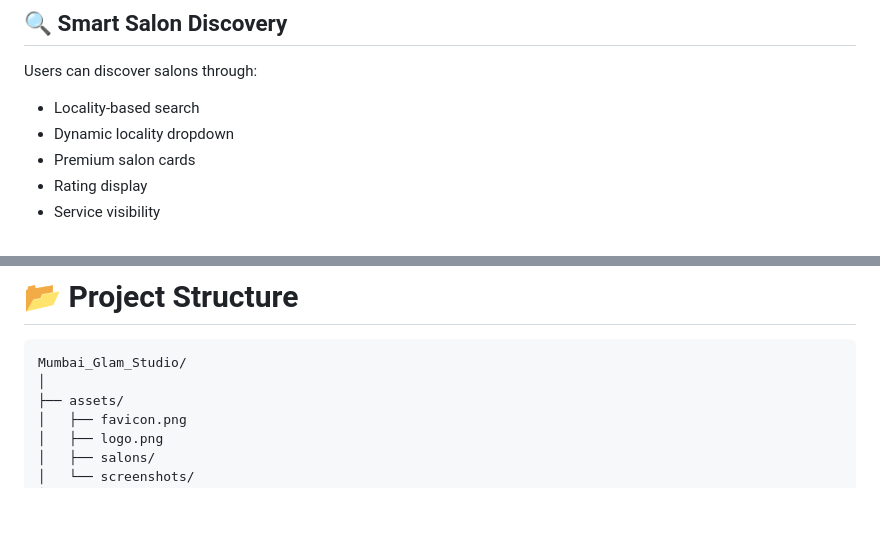
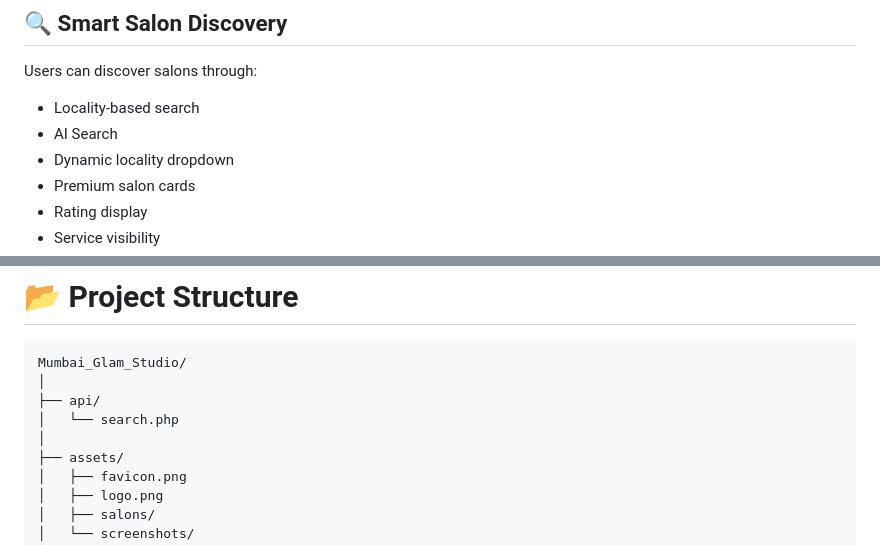
Before and after one commit to CodeWithAdarsh007/Mumbai_Glam_Studio, a Markdown page: README.md, 2 parts joined by grey strips. GitHub-like rendering; blank space fills up the shorter version.

Commit message:
Enhance salon discovery with AI Search feature
Added AI Search feature to the salon discovery section and updated directory structure in the README.

````diff
--- a/README.md
+++ b/README.md
@@ -119,6 +119,7 @@ Mumbai Glam Studio is a full-stack beauty-tech marketplace that enables:
 Users can discover salons through:
 
 - Locality-based search
+- AI Search
 - Dynamic locality dropdown
 - Premium salon cards
 - Rating display
@@ -595,6 +596,9 @@ Mumbai Glam Studio follows secure development practices to protect user data and
 ```text
 Mumbai_Glam_Studio/
 │
+├── api/
+│   └── search.php
+│
 ├── assets/
 │   ├── favicon.png
 │   ├── logo.png
````
